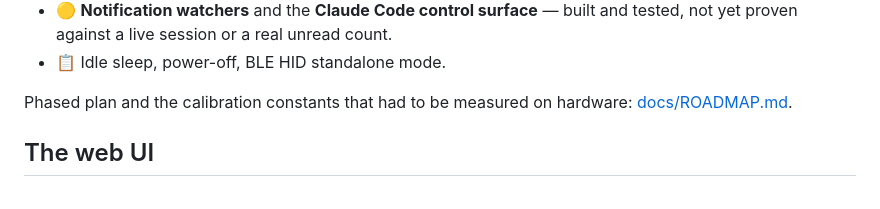
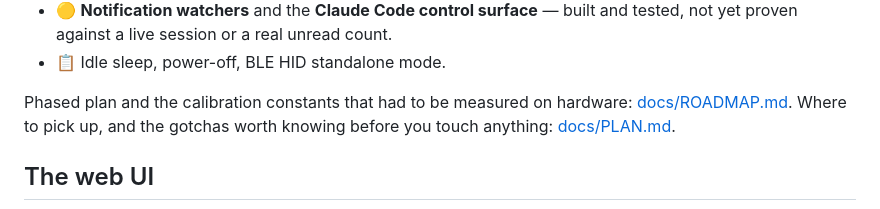
Before and after one commit to mrbillpapas/libremicro, a Markdown page: README.md, the part around the change. Rendered like a GitHub page.

```diff
--- a/README.md
+++ b/README.md
@@ -62,7 +62,8 @@ UI. The goal is a full open-source alternative to Work Louder's Input software.
 - 📋 Idle sleep, power-off, BLE HID standalone mode.
 
 Phased plan and the calibration constants that had to be measured on hardware:
-[docs/ROADMAP.md](docs/ROADMAP.md).
+[docs/ROADMAP.md](docs/ROADMAP.md). Where to pick up, and the gotchas worth knowing
+before you touch anything: [docs/PLAN.md](docs/PLAN.md).
 
 ## The web UI
 
```
Also changed, not shown: docs/PLAN.md (added, +156 -0 lines), docs/ROADMAP.md (+4 -0 lines).
